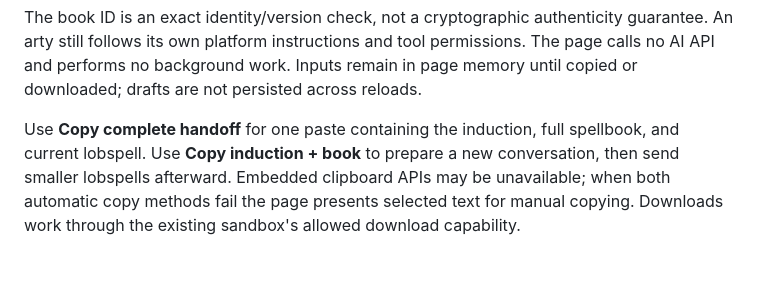
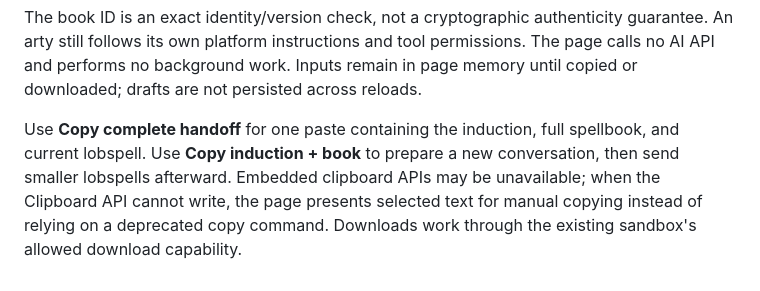
Before and after one commit to nathanconnell/GPTeamup, a Markdown page: README.md, the part around the change. Rendered like a GitHub page.

Commit message:
Clarify selected-text clipboard fallback

```diff
--- a/README.md
+++ b/README.md
@@ -57,4 +57,4 @@ Values use encodeURIComponent-style UTF-8 percent encoding and decode exactly on
 
 The book ID is an exact identity/version check, not a cryptographic authenticity guarantee. An arty still follows its own platform instructions and tool permissions. The page calls no AI API and performs no background work. Inputs remain in page memory until copied or downloaded; drafts are not persisted across reloads.
 
-Use **Copy complete handoff** for one paste containing the induction, full spellbook, and current lobspell. Use **Copy induction + book** to prepare a new conversation, then send smaller lobspells afterward. Embedded clipboard APIs may be unavailable; when both automatic copy methods fail the page presents selected text for manual copying. Downloads work through the existing sandbox's allowed download capability.
+Use **Copy complete handoff** for one paste containing the induction, full spellbook, and current lobspell. Use **Copy induction + book** to prepare a new conversation, then send smaller lobspells afterward. Embedded clipboard APIs may be unavailable; when the Clipboard API cannot write, the page presents selected text for manual copying instead of relying on a deprecated copy command. Downloads work through the existing sandbox's allowed download capability.
```
